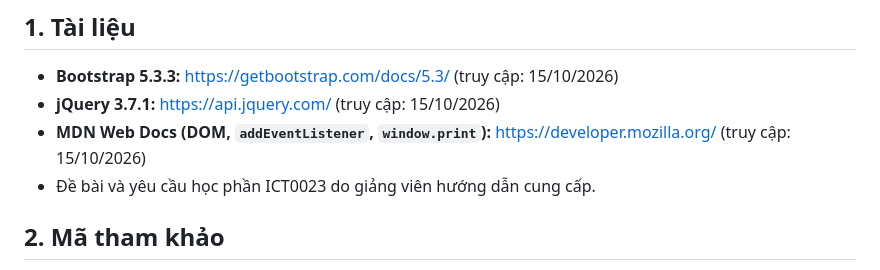
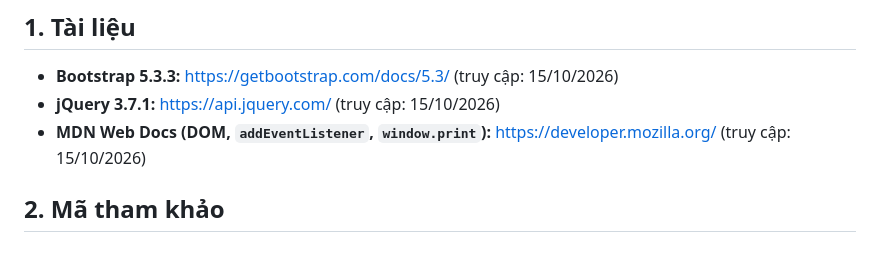
Before and after one commit to HoangHaMinhDuc/ICT0023-K66-Nhom15-Ho-so-nang-luc-su-pham-TIN, a Markdown page: SOURCES.md, the part around the change. Rendered like a GitHub page.

```diff
--- a/SOURCES.md
+++ b/SOURCES.md
@@ -3,7 +3,6 @@
 - **Bootstrap 5.3.3:** https://getbootstrap.com/docs/5.3/ (truy cập: 15/10/2026)
 - **jQuery 3.7.1:** https://api.jquery.com/ (truy cập: 15/10/2026)
 - **MDN Web Docs (DOM, `addEventListener`, `window.print`):** https://developer.mozilla.org/ (truy cập: 15/10/2026)
-- Đề bài và yêu cầu học phần ICT0023 do giảng viên hướng dẫn cung cấp.
 ## 2. Mã tham khảo
 Không sử dụng mã nguồn bên ngoài. Mã HTML/CSS/JS do nhóm tự viết; Bootstrap và jQuery nạp trực tiếp từ CDN (jsDelivr, cdnjs).
 
```
